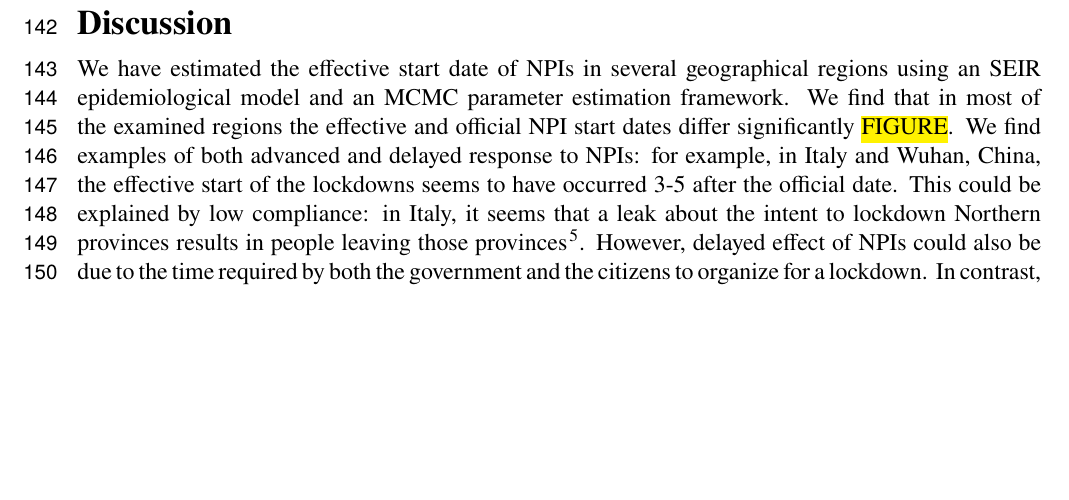
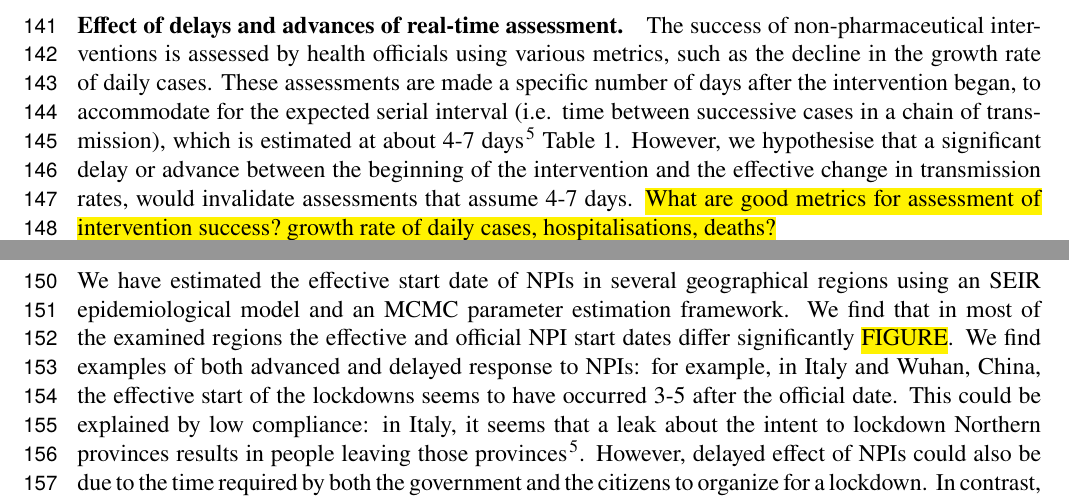
Before and after one commit to yoavram-lab/EffectiveNPI, a LaTeX paper (ms/ms.tex): part of page 6 of 7 before the commit and two parts of pages 5 and 6 of 7 after it, the two joined at a grey line, cut at the place of the change, the shorter picture padded with empty space. Compiled offline with pdfLaTeX.

Commit message:
started assessment paragraph

```diff
--- a/ms/ms.tex
+++ b/ms/ms.tex
@@ -336,6 +336,9 @@ Indeed, our MAP estimate $\hat{\tau}$ is Mar 20, and the posterior distribution
 %%% Assessment
 \paragraph*{Effect of delays and advances of real-time assessment.}
 
+The success of non-pharmaceutical interventions is assessed by health officials using various metrics, such as the decline in the growth rate of daily cases. These assessments are made a specific number of days after the intervention began, to accommodate for the expected serial interval (i.e. time between successive cases in a chain of transmission), which is estimated at about 4-7 days~\citep[Table~1]{Gatto2020}.
+However, we hypothesise that a significant delay or advance between the beginning of the intervention and the effective change in transmission rates, would invalidate assessments that assume 4-7 days.
+\hl{What are good metrics for assessment of intervention success? growth rate of daily cases, hospitalisations, deaths?}
 
 
 \pagebreak
```
Also changed, not shown: ms/ms.pdf.
